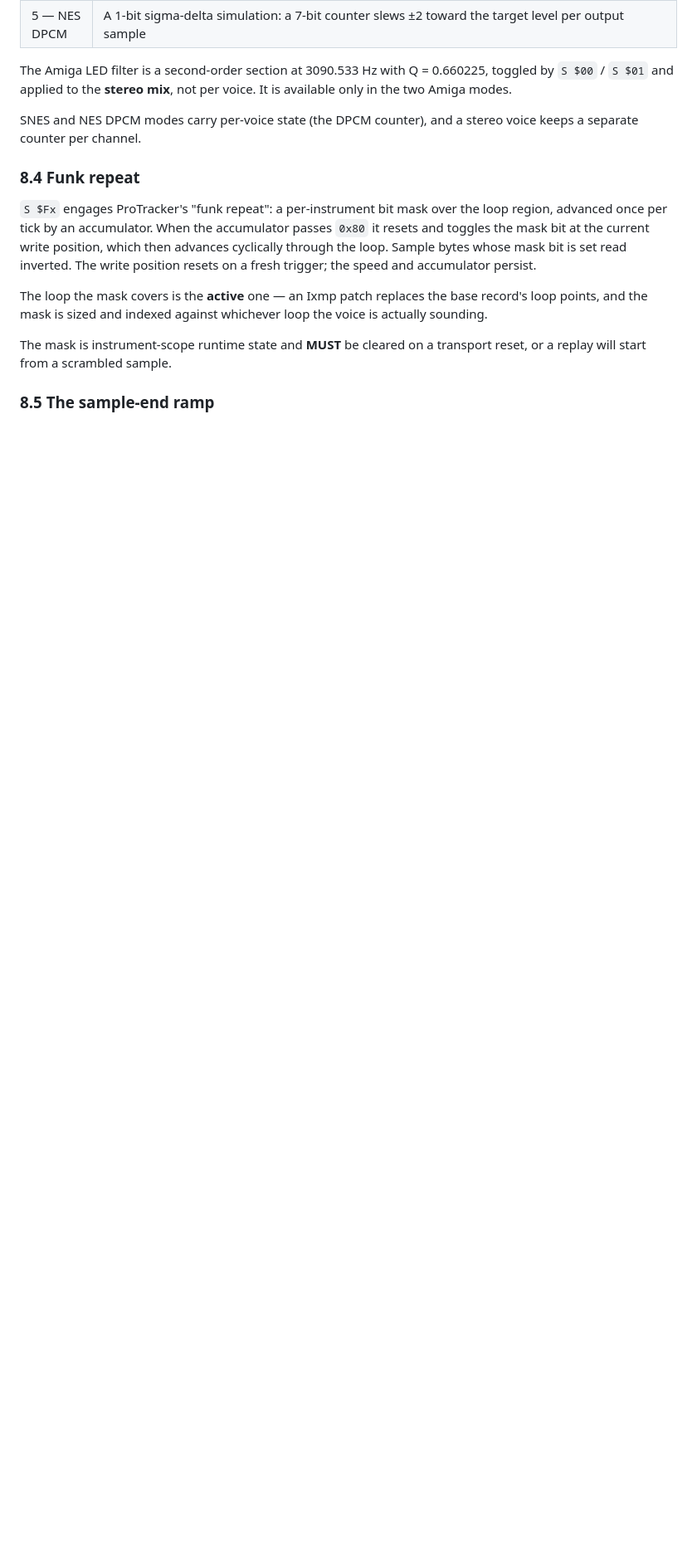
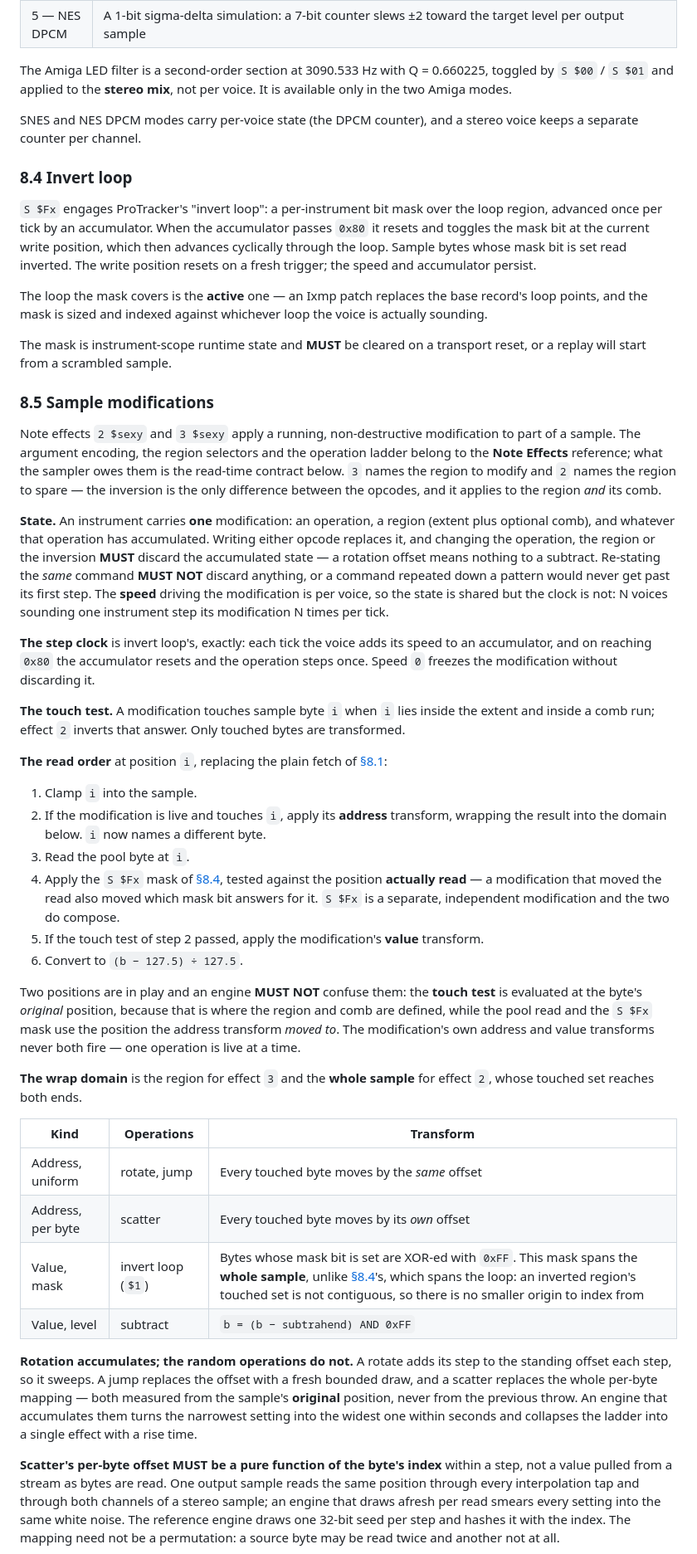
Before and after one commit to curioustorvald/Microtone.js, a Markdown page: microtone-worker/assets/TAUD_ENGINE_SPEC.md, the part around one of its changes. Shown at 83% size. Rendered like a GitHub page; blank space fills up the shorter version.

```diff
--- a/microtone-worker/assets/TAUD_ENGINE_SPEC.md
+++ b/microtone-worker/assets/TAUD_ENGINE_SPEC.md
@@ -539,12 +541,45 @@ The Amiga LED filter is a second-order section at 3090.533 Hz with Q = 0.660225,
 
 SNES and NES DPCM modes carry per-voice state (the DPCM counter), and a stereo voice keeps a separate counter per channel.
 
-### 8.4 Funk repeat
+### 8.4 Invert loop
 
-`S $Fx` engages ProTracker's "funk repeat": a per-instrument bit mask over the loop region, advanced once per tick by an accumulator. When the accumulator passes `0x80` it resets and toggles the mask bit at the current write position, which then advances cyclically through the loop. Sample bytes whose mask bit is set read inverted. The write position resets on a fresh trigger; the speed and accumulator persist.
+`S $Fx` engages ProTracker's "invert loop": a per-instrument bit mask over the loop region, advanced once per tick by an accumulator. When the accumulator passes `0x80` it resets and toggles the mask bit at the current write position, which then advances cyclically through the loop. Sample bytes whose mask bit is set read inverted. The write position resets on a fresh trigger; the speed and accumulator persist.
 
 The loop the mask covers is the **active** one — an Ixmp patch replaces the base record's loop points, and the mask is sized and indexed against whichever loop the voice is actually sounding.
 
 The mask is instrument-scope runtime state and **MUST** be cleared on a transport reset, or a replay will start from a scrambled sample.
 
-### 8.5 The sample-end ramp
+### 8.5 Sample modifications
+
+Note effects `2 $sexy` and `3 $sexy` apply a running, non-destructive modification to part of a sample. The argument encoding, the region selectors and the operation ladder belong to the **Note Effects** reference; what the sampler owes them is the read-time contract below. `3` names the region to modify and `2` names the region to spare — the inversion is the only difference between the opcodes, and it applies to the region *and* its comb.
+
+**State.** An instrument carries **one** modification: an operation, a region (extent plus optional comb), and whatever that operation has accumulated. Writing either opcode replaces it, and changing the operation, the region or the inversion **MUST** discard the accumulated state — a rotation offset means nothing to a subtract. Re-stating the *same* command **MUST NOT** discard anything, or a command repeated down a pattern would never get past its first step. The **speed** driving the modification is per voice, so the state is shared but the clock is not: N voices sounding one instrument step its modification N times per tick.
+
+**The step clock** is invert loop's, exactly: each tick the voice adds its speed to an accumulator, and on reaching `0x80` the accumulator resets and the operation steps once. Speed `0` freezes the modification without discarding it.
+
+**The touch test.** A modification touches sample byte `i` when `i` lies inside the extent and inside a comb run; effect `2` inverts that answer. Only touched bytes are transformed.
+
+**The read order** at position `i`, replacing the plain fetch of [§8.1](#8-1-reading-a-sample):
+
+1. Clamp `i` into the sample.
+2. If the modification is live and touches `i`, apply its **address** transform, wrapping the result into the domain below. `i` now names a different byte.
+3. Read the pool byte at `i`.
+4. Apply the `S $Fx` mask of [§8.4](#8-4-invert-loop), tested against the position **actually read** — a modification that moved the read also moved which mask bit answers for it. `S $Fx` is a separate, independent modification and the two do compose.
+5. If the touch test of step 2 passed, apply the modification's **value** transform.
+6. Convert to `(b − 127.5) ÷ 127.5`.
+
+Two positions are in play and an engine **MUST NOT** confuse them: the **touch test** is evaluated at the byte's *original* position, because that is where the region and comb are defined, while the pool read and the `S $Fx` mask use the position the address transform *moved to*. The modification's own address and value transforms never both fire — one operation is live at a time.
+
+**The wrap domain** is the region for effect `3` and the **whole sample** for effect `2`, whose touched set reaches both ends.
+
+| Kind | Operations | Transform |
+|---|---|---|
+| Address, uniform | rotate, jump | Every touched byte moves by the *same* offset |
+| Address, per byte | scatter | Every touched byte moves by its *own* offset |
+| Value, mask | invert loop (`$1`) | Bytes whose mask bit is set are XOR-ed with `0xFF`. This mask spans the **whole sample**, unlike [§8.4](#8-4-invert-loop)'s, which spans the loop: an inverted region's touched set is not contiguous, so there is no smaller origin to index from |
+| Value, level | subtract | `b = (b − subtrahend) AND 0xFF` |
+
+**Rotation accumulates; the random operations do not.** A rotate adds its step to the standing offset each step, so it sweeps. A jump replaces the offset with a fresh bounded draw, and a scatter replaces the whole per-byte mapping — both measured from the sample's **original** position, never from the previous throw. An engine that accumulates them turns the narrowest setting into the widest one within seconds and collapses the ladder into a single effect with a rise time.
+
+**Scatter's per-byte offset MUST be a pure function of the byte's index** within a step, not a value pulled from a stream as bytes are read. One output sample reads the same position through every interpolation tap and through both channels of a stereo sample; an engine that draws afresh per read smears every setting into the same white noise. The reference engine draws one 32-bit seed per step and hashes it with the index. The mapping need not be a permutation: a source byte may be read twice and another not at all.
+
```
Also changed, not shown: other parts of microtone-worker/assets/TAUD_ENGINE_SPEC.md (+15 -8 lines).
